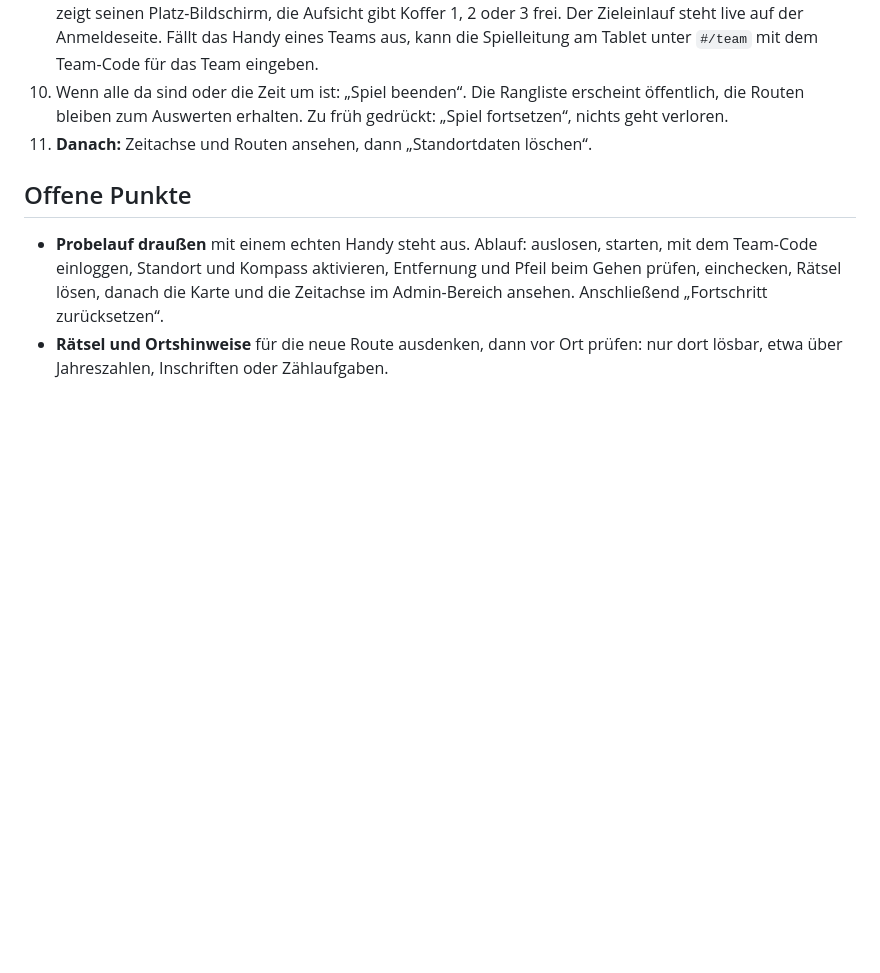
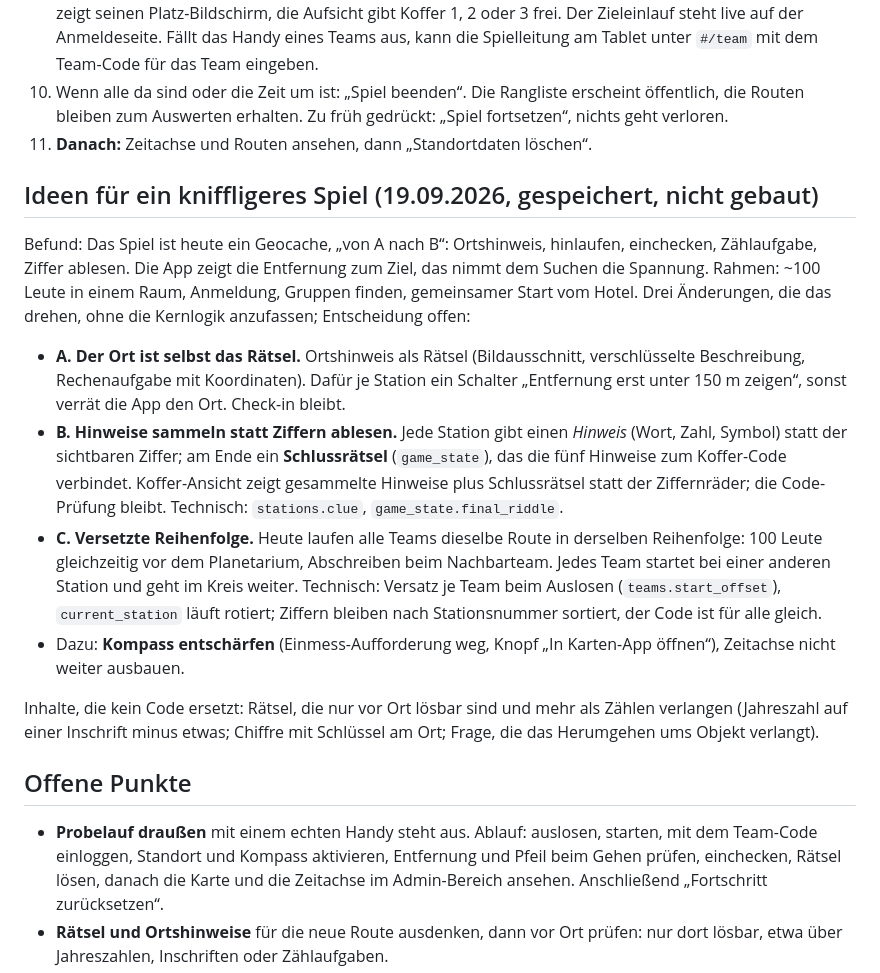
Before and after one commit to 7DEEda/Stadtjagt, a Markdown page: HANDOFF.md, the part around the change. Drawn GitHub-style; blank space fills up the shorter version.

Commit message:
Ideen für ein kniffligeres Spiel (A, B, C, Kompass) im HANDOFF festgehalten
Co-Authored-By: Claude Fable 5.1 <noreply@anthropic.com>

```diff
--- a/HANDOFF.md
+++ b/HANDOFF.md
@@ -925,6 +925,37 @@ oder einen Tunnel.
    gedrückt: „Spiel fortsetzen“, nichts geht verloren.
 11. **Danach:** Zeitachse und Routen ansehen, dann „Standortdaten löschen“.
 
+## Ideen für ein kniffligeres Spiel (19.09.2026, gespeichert, nicht gebaut)
+
+Befund: Das Spiel ist heute ein Geocache, „von A nach B“: Ortshinweis,
+hinlaufen, einchecken, Zählaufgabe, Ziffer ablesen. Die App zeigt die
+Entfernung zum Ziel, das nimmt dem Suchen die Spannung. Rahmen: ~100 Leute in
+einem Raum, Anmeldung, Gruppen finden, gemeinsamer Start vom Hotel. Drei
+Änderungen, die das drehen, ohne die Kernlogik anzufassen; Entscheidung offen:
+
+- **A. Der Ort ist selbst das Rätsel.** Ortshinweis als Rätsel (Bildausschnitt,
+  verschlüsselte Beschreibung, Rechenaufgabe mit Koordinaten). Dafür je Station
+  ein Schalter „Entfernung erst unter 150 m zeigen“, sonst verrät die App den
+  Ort. Check-in bleibt.
+- **B. Hinweise sammeln statt Ziffern ablesen.** Jede Station gibt einen
+  *Hinweis* (Wort, Zahl, Symbol) statt der sichtbaren Ziffer; am Ende ein
+  **Schlussrätsel** (`game_state`), das die fünf Hinweise zum Koffer-Code
+  verbindet. Koffer-Ansicht zeigt gesammelte Hinweise plus Schlussrätsel statt
+  der Ziffernräder; die Code-Prüfung bleibt. Technisch: `stations.clue`,
+  `game_state.final_riddle`.
+- **C. Versetzte Reihenfolge.** Heute laufen alle Teams dieselbe Route in
+  derselben Reihenfolge: 100 Leute gleichzeitig vor dem Planetarium, Abschreiben
+  beim Nachbarteam. Jedes Team startet bei einer anderen Station und geht im
+  Kreis weiter. Technisch: Versatz je Team beim Auslosen (`teams.start_offset`),
+  `current_station` läuft rotiert; Ziffern bleiben nach Stationsnummer sortiert,
+  der Code ist für alle gleich.
+- Dazu: **Kompass entschärfen** (Einmess-Aufforderung weg, Knopf „In Karten-App
+  öffnen“), Zeitachse nicht weiter ausbauen.
+
+Inhalte, die kein Code ersetzt: Rätsel, die nur vor Ort lösbar sind und mehr
+als Zählen verlangen (Jahreszahl auf einer Inschrift minus etwas; Chiffre mit
+Schlüssel am Ort; Frage, die das Herumgehen ums Objekt verlangt).
+
 ## Offene Punkte
 
 - **Probelauf draußen** mit einem echten Handy steht aus. Ablauf: auslosen,
```
Also changed, not shown: SPIEL.md (+4 -0 lines).
